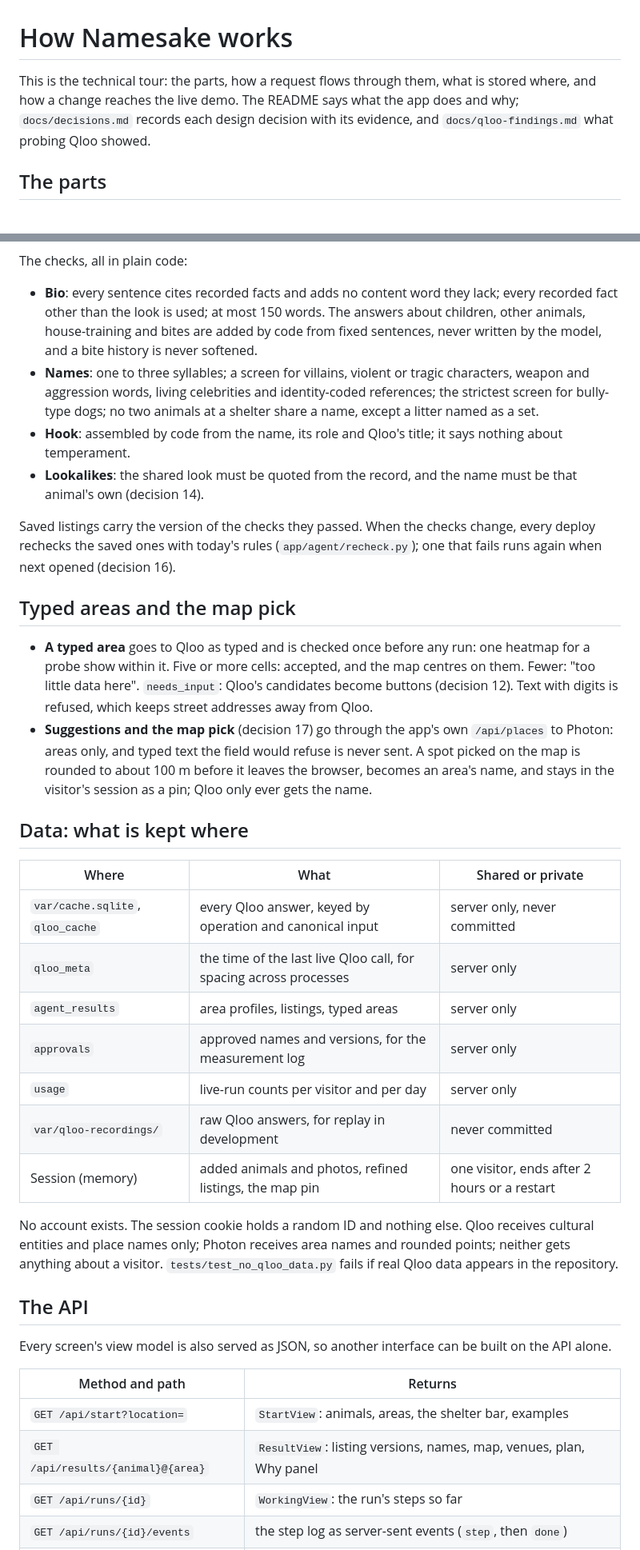
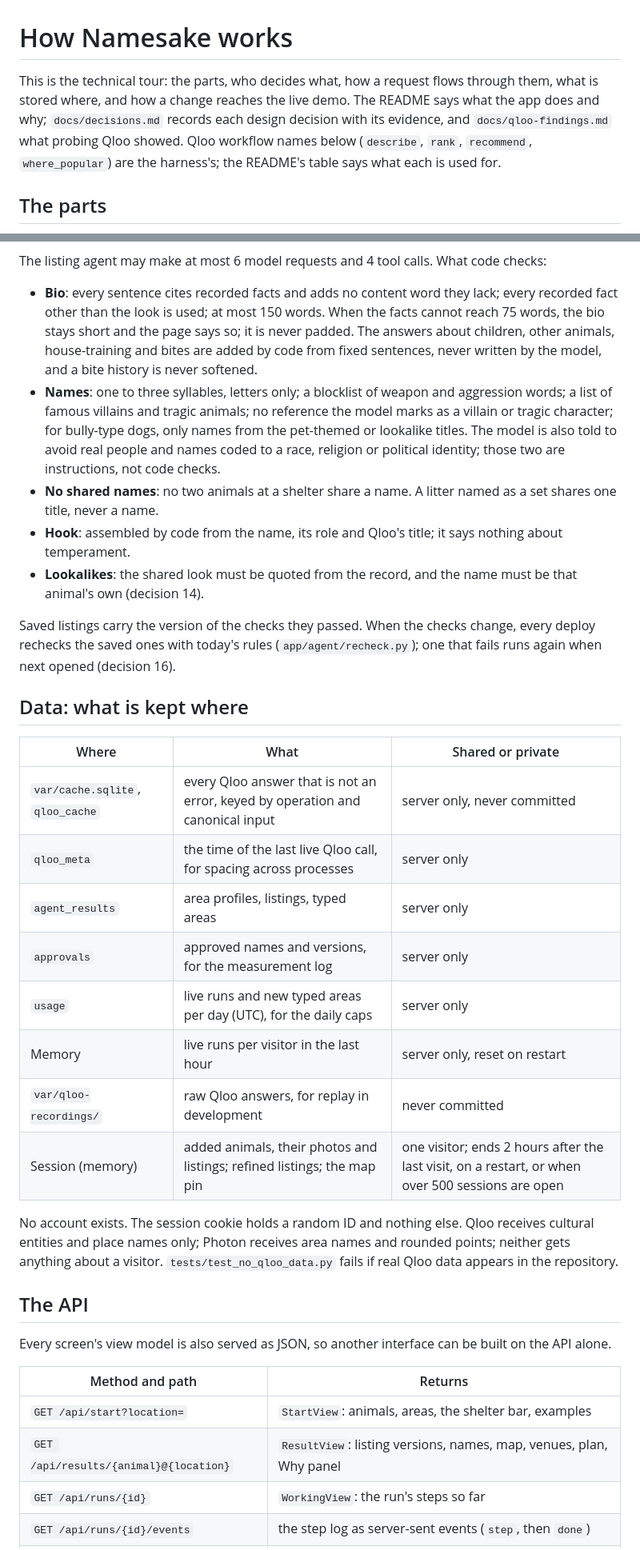
Before and after one commit to bsabau/namesake, a Markdown page: docs/architecture.md, 2 parts joined by grey strips. Shown at 80% size. Drawn GitHub-style.

````diff
--- a/docs/architecture.md
+++ b/docs/architecture.md
@@ -1,6 +1,6 @@
 # How Namesake works
 
-This is the technical tour: the parts, how a request flows through them, what is stored where, and how a change reaches the live demo. The README says what the app does and why; `docs/decisions.md` records each design decision with its evidence, and `docs/qloo-findings.md` what probing Qloo showed.
+This is the technical tour: the parts, who decides what, how a request flows through them, what is stored where, and how a change reaches the live demo. The README says what the app does and why; `docs/decisions.md` records each design decision with its evidence, and `docs/qloo-findings.md` what probing Qloo showed. Qloo workflow names below (`describe`, `rank`, `recommend`, `where_popular`) are the harness's; the README's table says what each is used for.
 
 ## The parts
 
@@ -124,30 +155,27 @@ flowchart TD
     checks -- passes --> listing["Listing: bio + confirmed checks,<br/>generic and local versions,<br/>name options with sources"]
 ```
 
-The checks, all in plain code:
-- **Bio**: every sentence cites recorded facts and adds no content word they lack; every recorded fact other than the look is used; at most 150 words. The answers about children, other animals, house-training and bites are added by code from fixed sentences, never written by the model, and a bite history is never softened.
-- **Names**: one to three syllables; a screen for villains, violent or tragic characters, weapon and aggression words, living celebrities and identity-coded references; the strictest screen for bully-type dogs; no two animals at a shelter share a name, except a litter named as a set.
+The listing agent may make at most 6 model requests and 4 tool calls. What code checks:
+- **Bio**: every sentence cites recorded facts and adds no content word they lack; every recorded fact other than the look is used; at most 150 words. When the facts cannot reach 75 words, the bio stays short and the page says so; it is never padded. The answers about children, other animals, house-training and bites are added by code from fixed sentences, never written by the model, and a bite history is never softened.
+- **Names**: one to three syllables, letters only; a blocklist of weapon and aggression words; a list of famous villains and tragic animals; no reference the model marks as a villain or tragic character; for bully-type dogs, only names from the pet-themed or lookalike titles. The model is also told to avoid real people and names coded to a race, religion or political identity; those two are instructions, not code checks.
+- **No shared names**: no two animals at a shelter share a name. A litter named as a set shares one title, never a name.
 - **Hook**: assembled by code from the name, its role and Qloo's title; it says nothing about temperament.
 - **Lookalikes**: the shared look must be quoted from the record, and the name must be that animal's own (decision 14).
 
 Saved listings carry the version of the checks they passed. When the checks change, every deploy rechecks the saved ones with today's rules (`app/agent/recheck.py`); one that fails runs again when next opened (decision 16).
 
-## Typed areas and the map pick
-
-- **A typed area** goes to Qloo as typed and is checked once before any run: one heatmap for a probe show within it. Five or more cells: accepted, and the map centres on them. Fewer: "too little data here". `needs_input`: Qloo's candidates become buttons (decision 12). Text with digits is refused, which keeps street addresses away from Qloo.
-- **Suggestions and the map pick** (decision 17) go through the app's own `/api/places` to Photon: areas only, and typed text the field would refuse is never sent. A spot picked on the map is rounded to about 100 m before it leaves the browser, becomes an area's name, and stays in the visitor's session as a pin; Qloo only ever gets the name.
-
 ## Data: what is kept where
 
 | Where | What | Shared or private |
 |---|---|---|
-| `var/cache.sqlite`, `qloo_cache` | every Qloo answer, keyed by operation and canonical input | server only, never committed |
+| `var/cache.sqlite`, `qloo_cache` | every Qloo answer that is not an error, keyed by operation and canonical input | server only, never committed |
 | `qloo_meta` | the time of the last live Qloo call, for spacing across processes | server only |
 | `agent_results` | area profiles, listings, typed areas | server only |
 | `approvals` | approved names and versions, for the measurement log | server only |
-| `usage` | live-run counts per visitor and per day | server only |
+| `usage` | live runs and new typed areas per day (UTC), for the daily caps | server only |
+| Memory | live runs per visitor in the last hour | server only, reset on restart |
 | `var/qloo-recordings/` | raw Qloo answers, for replay in development | never committed |
-| Session (memory) | added animals and photos, refined listings, the map pin | one visitor, ends after 2 hours or a restart |
+| Session (memory) | added animals, their photos and listings; refined listings; the map pin | one visitor; ends 2 hours after the last visit, on a restart, or when over 500 sessions are open |
 
 No account exists. The session cookie holds a random ID and nothing else. Qloo receives cultural entities and place names only; Photon receives area names and rounded points; neither gets anything about a visitor. `tests/test_no_qloo_data.py` fails if real Qloo data appears in the repository.
 
@@ -158,7 +186,7 @@ Every screen's view model is also served as JSON, so another interface can be bu
 | Method and path | Returns |
 |---|---|
 | `GET /api/start?location=` | `StartView`: animals, areas, the shelter bar, examples |
-| `GET /api/results/{animal}@{area}` | `ResultView`: listing versions, names, map, venues, plan, Why panel |
+| `GET /api/results/{animal}@{location}` | `ResultView`: listing versions, names, map, venues, plan, Why panel |
 | `GET /api/runs/{id}` | `WorkingView`: the run's steps so far |
 | `GET /api/runs/{id}/events` | the step log as server-sent events (`step`, then `done`) |
 | `GET /api/places?q=&lat=&lon=` | area names for the typed field, ranked near the map's area |
````
Also changed, not shown: other parts of docs/architecture.md (+54 -23 lines).
